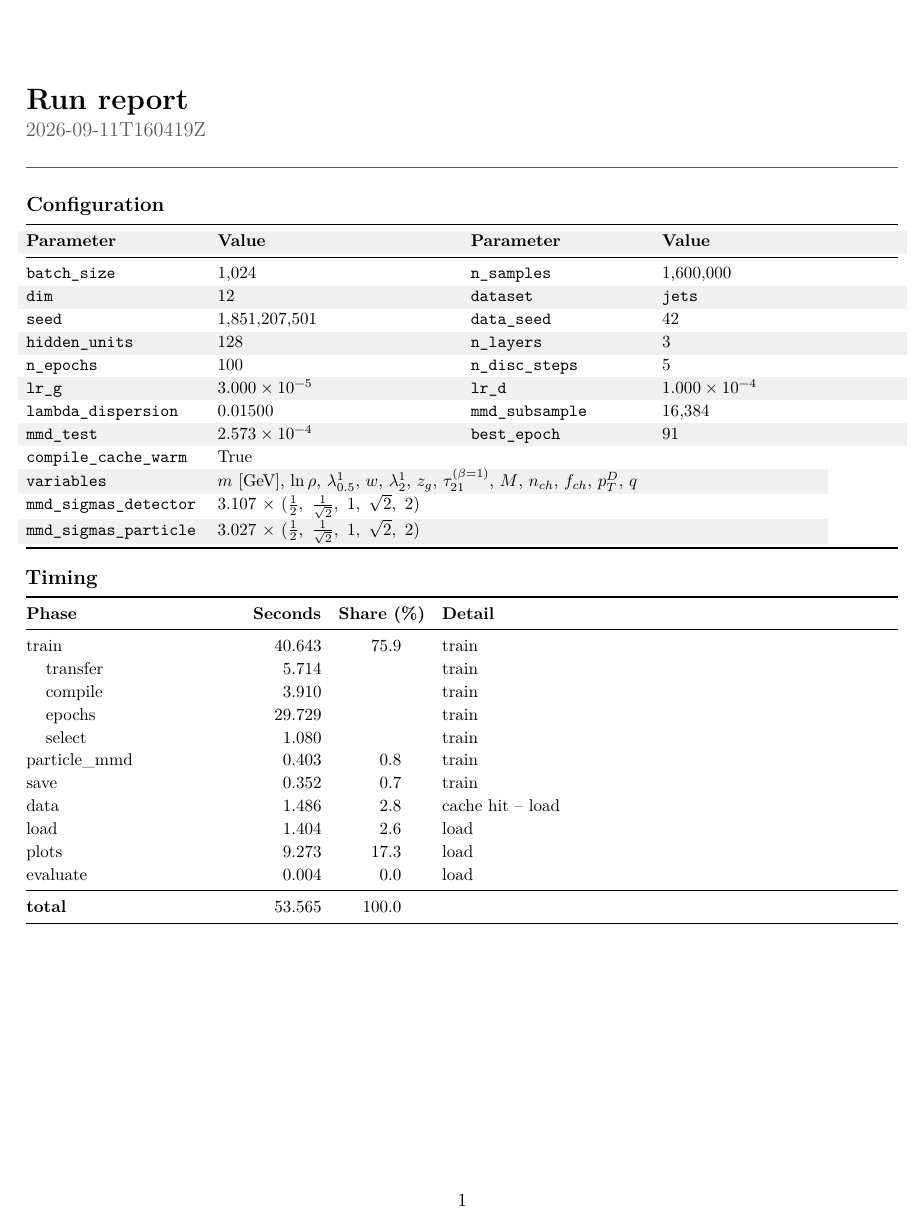
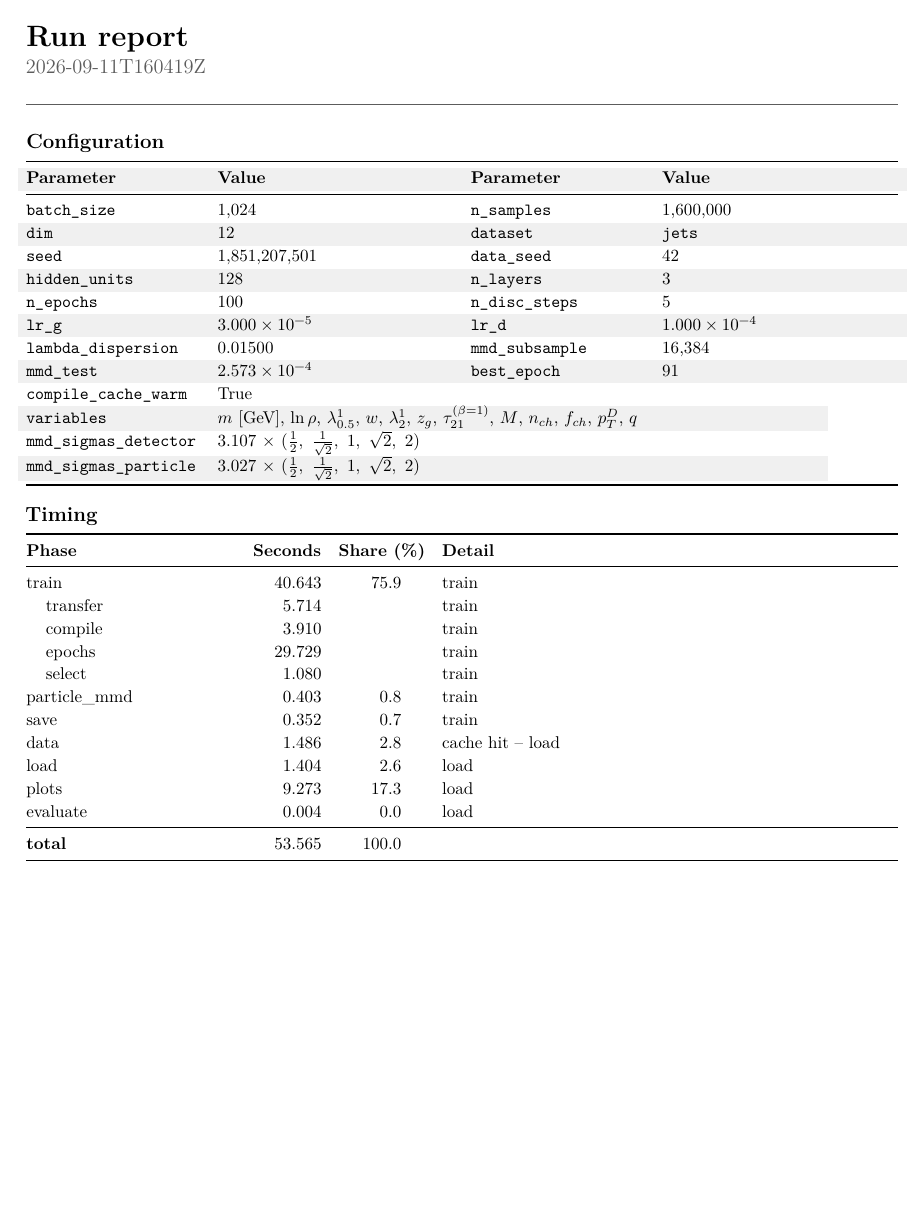
Before and after one commit to krishdesai7/RANv4, a LaTeX document (runs/2026-09-11T160419Z/artifacts/report.tex): page 1 of 10. Compiled offline with pdfLaTeX.

Commit message:
Update report

```diff
--- a/runs/2026-09-11T160419Z/artifacts/report.tex
+++ b/runs/2026-09-11T160419Z/artifacts/report.tex
@@ -3,7 +3,10 @@
 \usepackage[T1]{fontenc}
 \usepackage[utf8]{inputenc}
 \usepackage{lmodern}
-\usepackage[margin=18mm,includeheadfoot]{geometry}
+% No `includeheadfoot`: with no running head and no folio there is nothing
+% to reserve room for, and the 64.5pt it held back is 10% of the landscape
+% figure width.
+\usepackage[margin=18mm]{geometry}
 \usepackage{microtype}
 \usepackage{booktabs}
 \usepackage{siunitx}
@@ -13,7 +16,6 @@
 \usepackage{pdflscape}
 \usepackage{graphicx}
 \usepackage[table]{xcolor}
-\usepackage{fancyhdr}
 
 % -----------------------------------------------------------------------------
 % Replacement contract
@@ -39,13 +41,10 @@
 \setlength{\tabcolsep}{5pt}
 \renewcommand{\arraystretch}{1.12}
 
-\pagestyle{fancy}
-\fancyhf{}
-\fancyhead[L]{\small Run report}
-\fancyhead[R]{\small \RunName}
-\fancyfoot[C]{\small\thepage}
-\renewcommand{\headrulewidth}{0.35pt}
-\renewcommand{\footrulewidth}{0pt}
+% No running head and no folio. The title block on page one already names
+% the run, so repeating it down the report bought nothing and cost every page
+% a head, a rule and a footskip -- height the landscape figures want.
+\pagestyle{empty}
 
 \newcommand{\ReportTitle}{
   {\bfseries\LARGE Run report\par}
```
Also changed, not shown: runs/2026-09-11T160419Z/artifacts/detector_level.pdf, runs/2026-09-11T160419Z/artifacts/losses.pdf, runs/2026-09-11T160419Z/artifacts/particle_level.pdf, runs/2026-09-11T160419Z/artifacts/selection.pdf, runs/2026-09-11T160419Z/report.pdf, runs/2026-09-11T160419Z/artifacts/report.tex (32 more changed lines).
